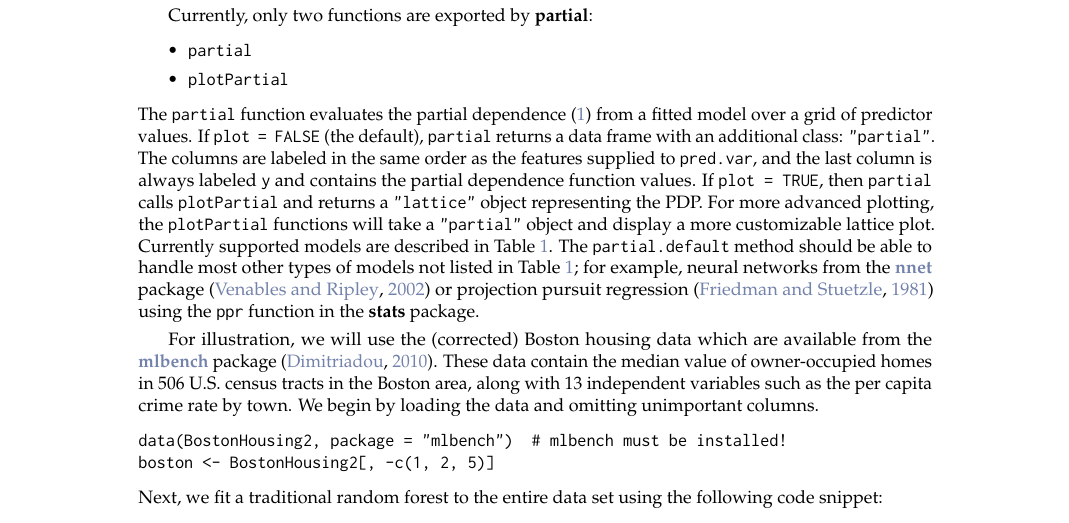
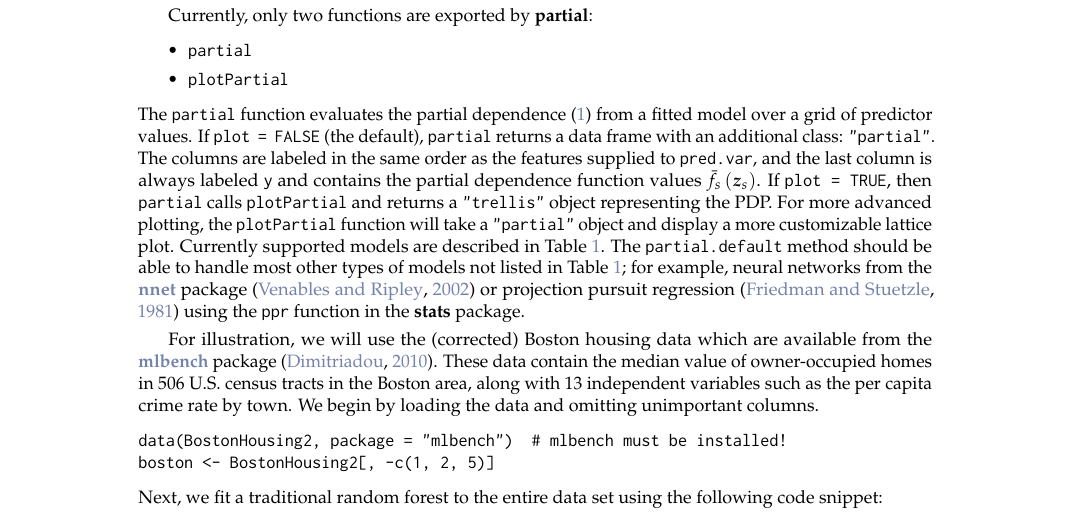
Before and after one commit to guangyuan/pdp, a LaTeX document (manuscript/RJwrapper.tex, which reads manuscript/greenwell.tex): part of page 2 of 9, cut so that both start at the same text. Compiled offline with pdfLaTeX.

Commit message:
minor edits

```diff
--- a/manuscript/greenwell.tex
+++ b/manuscript/greenwell.tex
@@ -62,7 +62,7 @@ Currently, only two functions are exported by \pkg{partial}:
   \item \code{partial}
   \item \code{plotPartial}
 \end{itemize}
-The \code{partial} function evaluates the partial dependence \eqref{eqn:pdf} from a fitted model over a grid of predictor values. If \code{plot = FALSE} (the default), \code{partial} returns a data frame with an additional class: \code{"partial"}. The columns are labeled in the same order as the features supplied to \code{pred.var}, and the last column is always labeled \code{y} and contains the partial dependence function values. If \code{plot = TRUE}, then \code{partial} calls \code{plotPartial} and returns a \code{"lattice"} object representing the PDP. For more advanced plotting, the \code{plotPartial} functions will take a \code{"partial"} object and display a more customizable lattice plot. Currently supported models are described in Table~\ref{tab:models}.
+The \code{partial} function evaluates the partial dependence \eqref{eqn:pdf} from a fitted model over a grid of predictor values. If \code{plot = FALSE} (the default), \code{partial} returns a data frame with an additional class: \code{"partial"}. The columns are labeled in the same order as the features supplied to \code{pred.var}, and the last column is always labeled \code{y} and contains the partial dependence function values $\bar{f}_s\left(\boldsymbol{z}_s\right)$. If \code{plot = TRUE}, then \code{partial} calls \code{plotPartial} and returns a \code{"trellis"} object representing the PDP. For more advanced plotting, the \code{plotPartial} function will take a \code{"partial"} object and display a more customizable lattice plot. Currently supported models are described in Table~\ref{tab:models}.
 \begin{table}[htbp]
   \begin{tabular}{p{4cm}ll}
     \toprule
```
